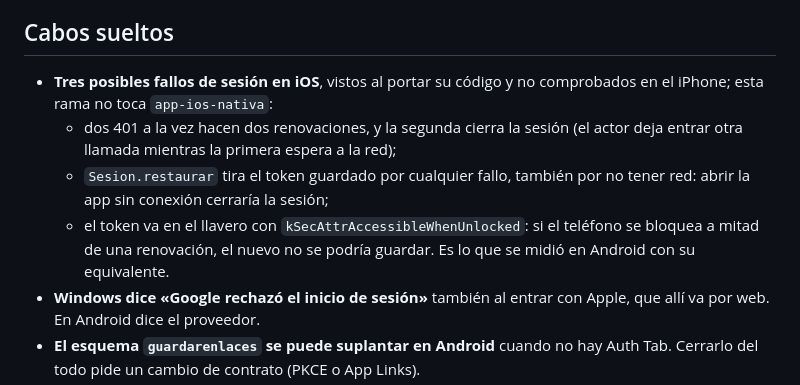
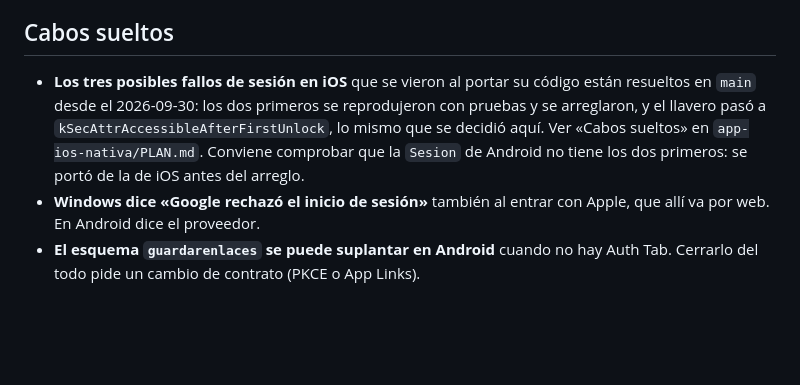
Before and after one commit to jmortizsilva/guardar-enlaces, a Markdown page: app-android/PLAN.md, the part around the change. Drawn GitHub-style; blank space fills up the shorter version.

Commit message:
El plan de Android ya no manda a buscar fallos de iOS que estan arreglados
Los tres fallos de sesion que se vieron al portar el codigo de iOS se
resolvieron en main el 2026-09-30. Queda apuntado lo que si importa aqui: la
Sesion de Android se porto de la de iOS antes del arreglo, asi que puede tener
los mismos dos.

Co-Authored-By: Claude Opus 5.5 (1M context) <noreply@anthropic.com>

```diff
--- a/app-android/PLAN.md
+++ b/app-android/PLAN.md
@@ -370,15 +370,13 @@ Descartado:
 
 ## Cabos sueltos
 
-- **Tres posibles fallos de sesión en iOS**, vistos al portar su código y
-  no comprobados en el iPhone; esta rama no toca `app-ios-nativa`:
-  - dos 401 a la vez hacen dos renovaciones, y la segunda cierra la sesión
-    (el actor deja entrar otra llamada mientras la primera espera a la red);
-  - `Sesion.restaurar` tira el token guardado por cualquier fallo, también
-    por no tener red: abrir la app sin conexión cerraría la sesión;
-  - el token va en el llavero con `kSecAttrAccessibleWhenUnlocked`: si el
-    teléfono se bloquea a mitad de una renovación, el nuevo no se podría
-    guardar. Es lo que se midió en Android con su equivalente.
+- **Los tres posibles fallos de sesión en iOS** que se vieron al portar su
+  código están resueltos en `main` desde el 2026-09-30: los dos primeros se
+  reprodujeron con pruebas y se arreglaron, y el llavero pasó a
+  `kSecAttrAccessibleAfterFirstUnlock`, lo mismo que se decidió aquí. Ver
+  «Cabos sueltos» en `app-ios-nativa/PLAN.md`. Conviene comprobar que la
+  `Sesion` de Android no tiene los dos primeros: se portó de la de iOS antes
+  del arreglo.
 - **Windows dice «Google rechazó el inicio de sesión»** también al entrar
   con Apple, que allí va por web. En Android dice el proveedor.
 - **El esquema `guardarenlaces` se puede suplantar en Android** cuando no hay
```
